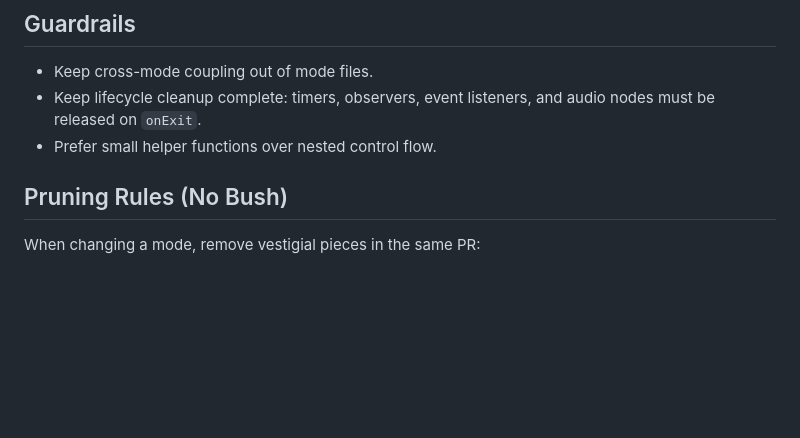
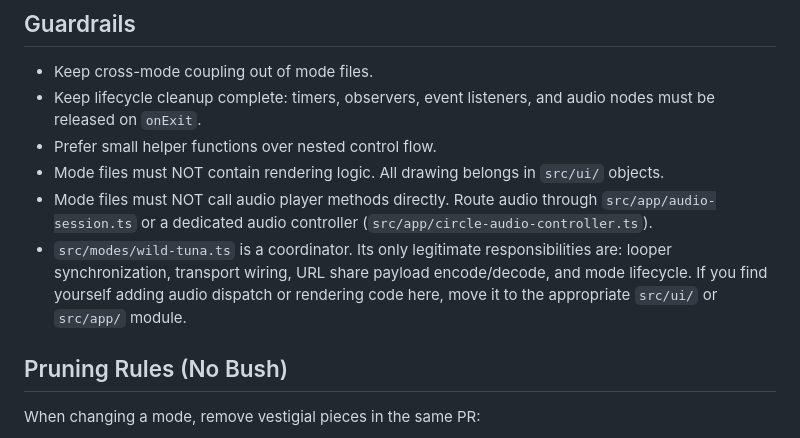
Before and after one commit to trellos/chromatic-tuner, a Markdown page: src/modes/AGENTS.md, the part around the change. Drawn GitHub-style; blank space fills up the shorter version.

```diff
--- a/src/modes/AGENTS.md
+++ b/src/modes/AGENTS.md
@@ -155,6 +155,12 @@ Each mode module exports a factory returning `ModeDefinition` (`src/modes/types.
 - Keep cross-mode coupling out of mode files.
 - Keep lifecycle cleanup complete: timers, observers, event listeners, and audio nodes must be released on `onExit`.
 - Prefer small helper functions over nested control flow.
+- Mode files must NOT contain rendering logic. All drawing belongs in `src/ui/` objects.
+- Mode files must NOT call audio player methods directly. Route audio through `src/app/audio-session.ts`
+  or a dedicated audio controller (`src/app/circle-audio-controller.ts`).
+- `src/modes/wild-tuna.ts` is a coordinator. Its only legitimate responsibilities are:
+  looper synchronization, transport wiring, URL share payload encode/decode, and mode lifecycle.
+  If you find yourself adding audio dispatch or rendering code here, move it to the appropriate `src/ui/` or `src/app/` module.
 
 ## Pruning Rules (No Bush)
 
```
Also changed, not shown: AGENTS.md (+26 -0 lines), src/ui/AGENTS.md (+13 -0 lines).
